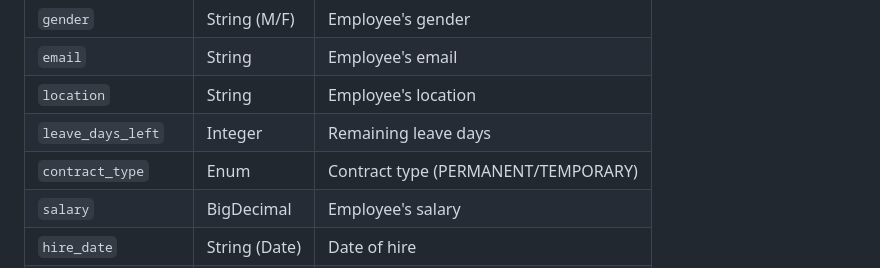
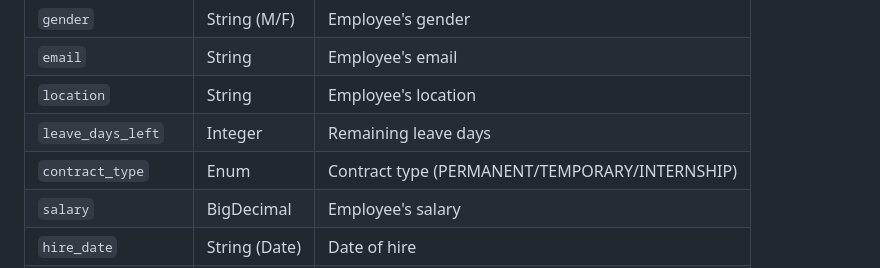
Before and after one commit to gianni-jin/TalentForce-V2.0, a Markdown page: README.md, the part around the change. Drawn GitHub-style.

```diff
--- a/README.md
+++ b/README.md
@@ -66,7 +66,7 @@ Here is a simple schema overview:
 | `email`             | String        | Employee's email                    |
 | `location`          | String        | Employee's location                 |
 | `leave_days_left`   | Integer       | Remaining leave days                |
-| `contract_type`     | Enum          | Contract type (PERMANENT/TEMPORARY) |
+| `contract_type`     | Enum          | Contract type (PERMANENT/TEMPORARY/INTERNSHIP) |
 | `salary`            | BigDecimal    | Employee's salary                   |
 | `hire_date`         | String (Date) | Date of hire                        |
 | `employment_status` | Enum          | Status (ACTIVE/TERMINATED/RETIRED)  |
```
